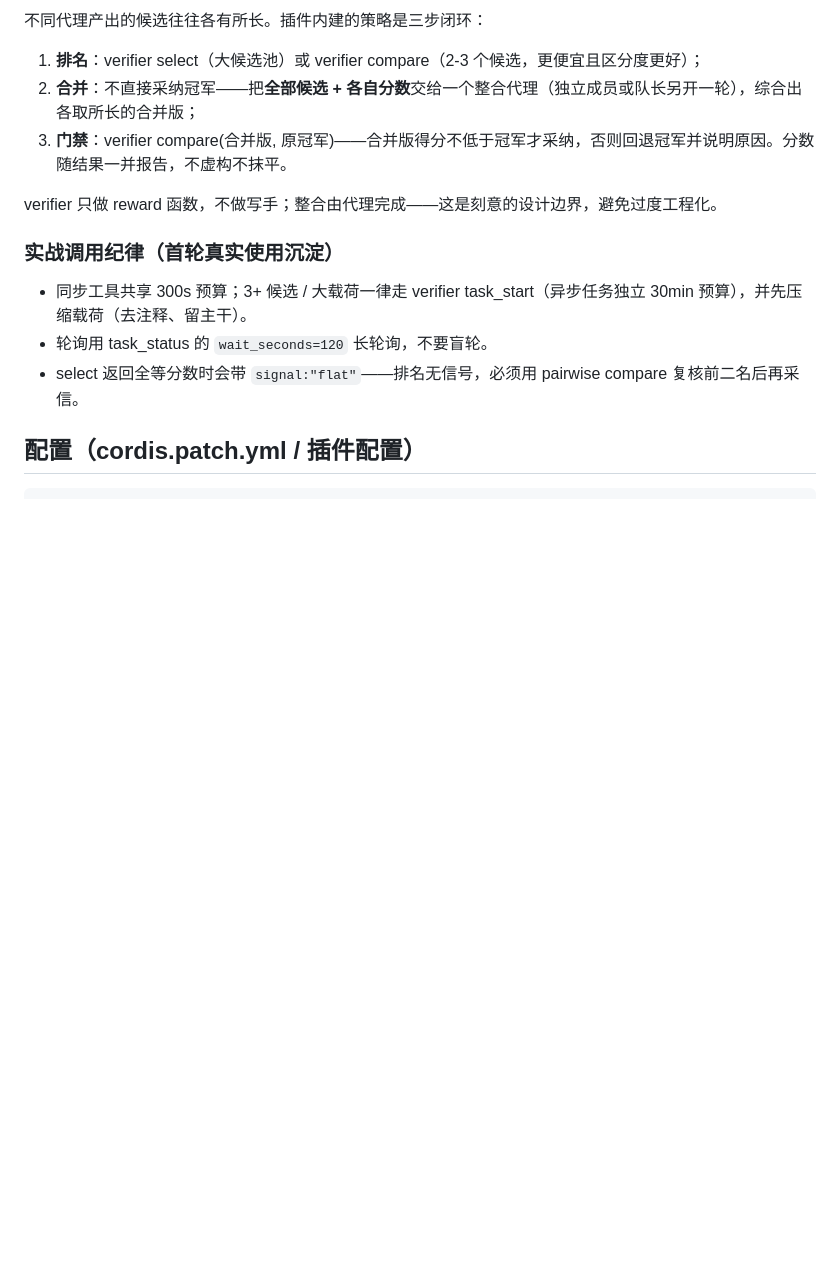
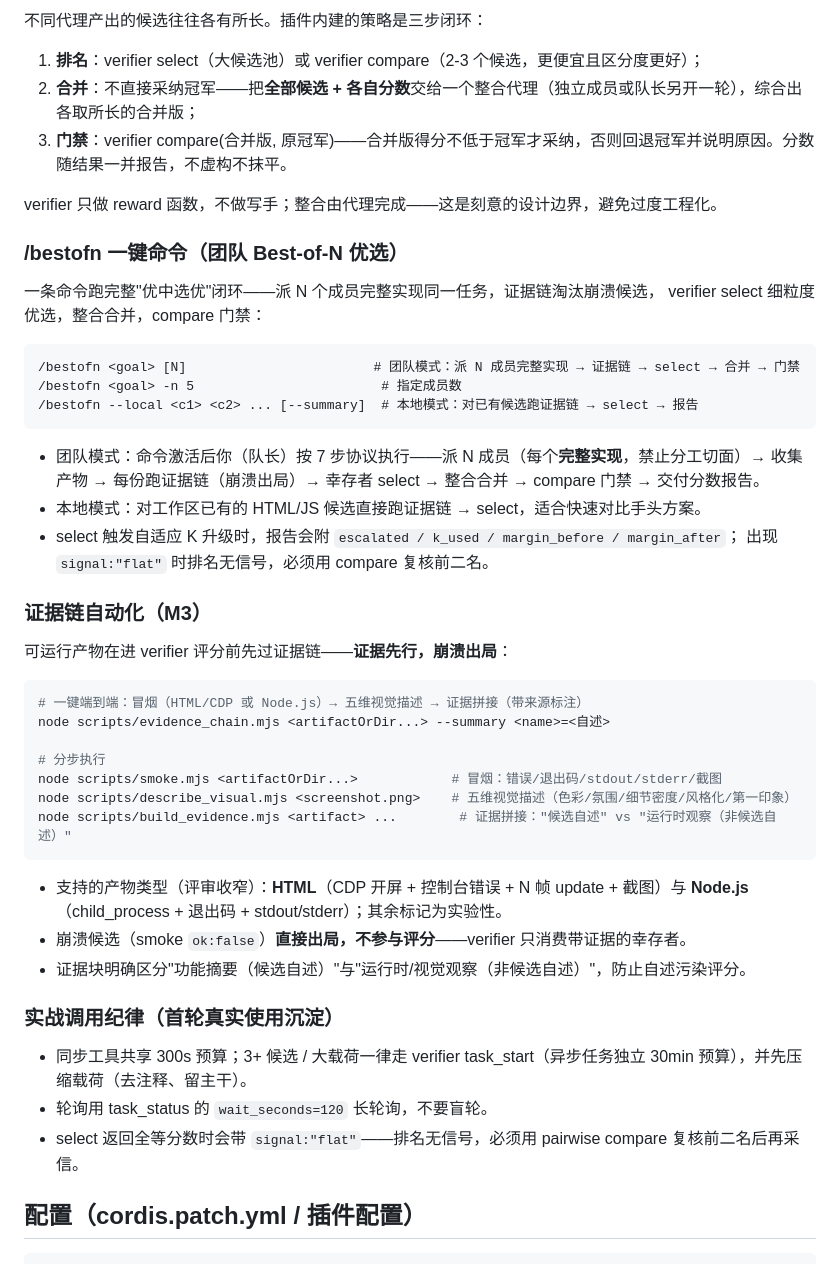
Before and after one commit to Animal2404/dsh-verifier-Pro, a Markdown page: README.md, the part around one of its changes. Rendered like a GitHub page; blank space fills up the shorter version.

Commit message:
README: document /bestofn dual-mode command, evidence chain (M3), extended tool scripts

````diff
--- a/README.md
+++ b/README.md
@@ -75,6 +75,42 @@ bash scripts/build.sh
 
 verifier 只做 reward 函数，不做写手；整合由代理完成——这是刻意的设计边界，避免过度工程化。
 
+### /bestofn 一键命令（团队 Best-of-N 优选）
+
+一条命令跑完整"优中选优"闭环——派 N 个成员完整实现同一任务，证据链淘汰崩溃候选，
+verifier select 细粒度优选，整合合并，compare 门禁：
+
+```
+/bestofn <goal> [N]                        # 团队模式：派 N 成员完整实现 → 证据链 → select → 合并 → 门禁
+/bestofn <goal> -n 5                        # 指定成员数
+/bestofn --local <c1> <c2> ... [--summary]  # 本地模式：对已有候选跑证据链 → select → 报告
+```
+
+- 团队模式：命令激活后你（队长）按 7 步协议执行——派 N 成员（每个**完整实现**，禁止分工切面）→
+  收集产物 → 每份跑证据链（崩溃出局）→ 幸存者 select → 整合合并 → compare 门禁 → 交付分数报告。
+- 本地模式：对工作区已有的 HTML/JS 候选直接跑证据链 → select，适合快速对比手头方案。
+- select 触发自适应 K 升级时，报告会附 `escalated / k_used / margin_before / margin_after`；
+  出现 `signal:"flat"` 时排名无信号，必须用 compare 复核前二名。
+
+### 证据链自动化（M3）
+
+可运行产物在进 verifier 评分前先过证据链——**证据先行，崩溃出局**：
+
+```sh
+# 一键端到端：冒烟（HTML/CDP 或 Node.js）→ 五维视觉描述 → 证据拼接（带来源标注）
+node scripts/evidence_chain.mjs <artifactOrDir...> --summary <name>=<自述>
+
+# 分步执行
+node scripts/smoke.mjs <artifactOrDir...>            # 冒烟：错误/退出码/stdout/stderr/截图
+node scripts/describe_visual.mjs <screenshot.png>    # 五维视觉描述（色彩/氛围/细节密度/风格化/第一印象）
+node scripts/build_evidence.mjs <artifact> ...        # 证据拼接："候选自述" vs "运行时观察（非候选自述）"
+```
+
+- 支持的产物类型（评审收窄）：**HTML**（CDP 开屏 + 控制台错误 + N 帧 update + 截图）与
+  **Node.js**（child_process + 退出码 + stdout/stderr）；其余标记为实验性。
+- 崩溃候选（smoke `ok:false`）**直接出局，不参与评分**——verifier 只消费带证据的幸存者。
+- 证据块明确区分"功能摘要（候选自述）"与"运行时/视觉观察（非候选自述）"，防止自述污染评分。
+
 ### 实战调用纪律（首轮真实使用沉淀）
 
 - 同步工具共享 300s 预算；3+ 候选 / 大载荷一律走 verifier task_start（异步任务独立 30min 预算），并先压缩载荷（去注释、留主干）。
````
Also changed, not shown: other parts of README.md (+8 -1 lines).
